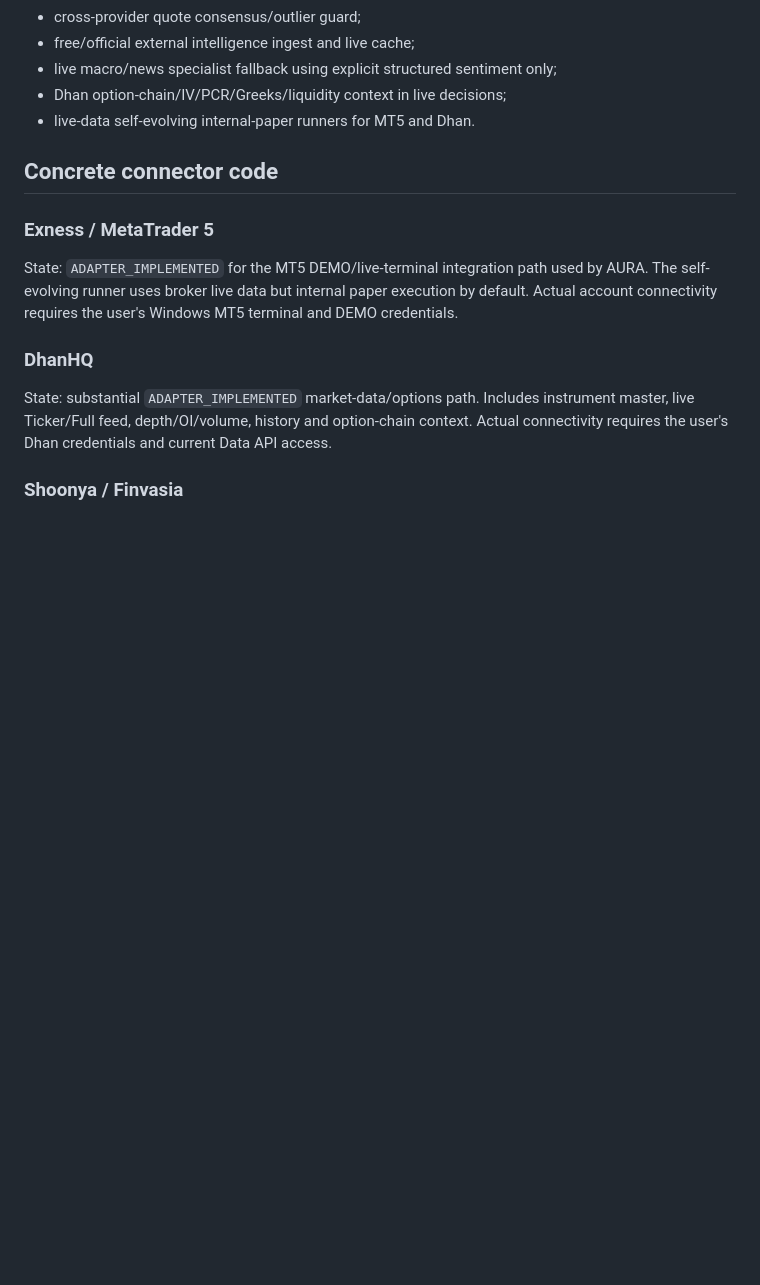
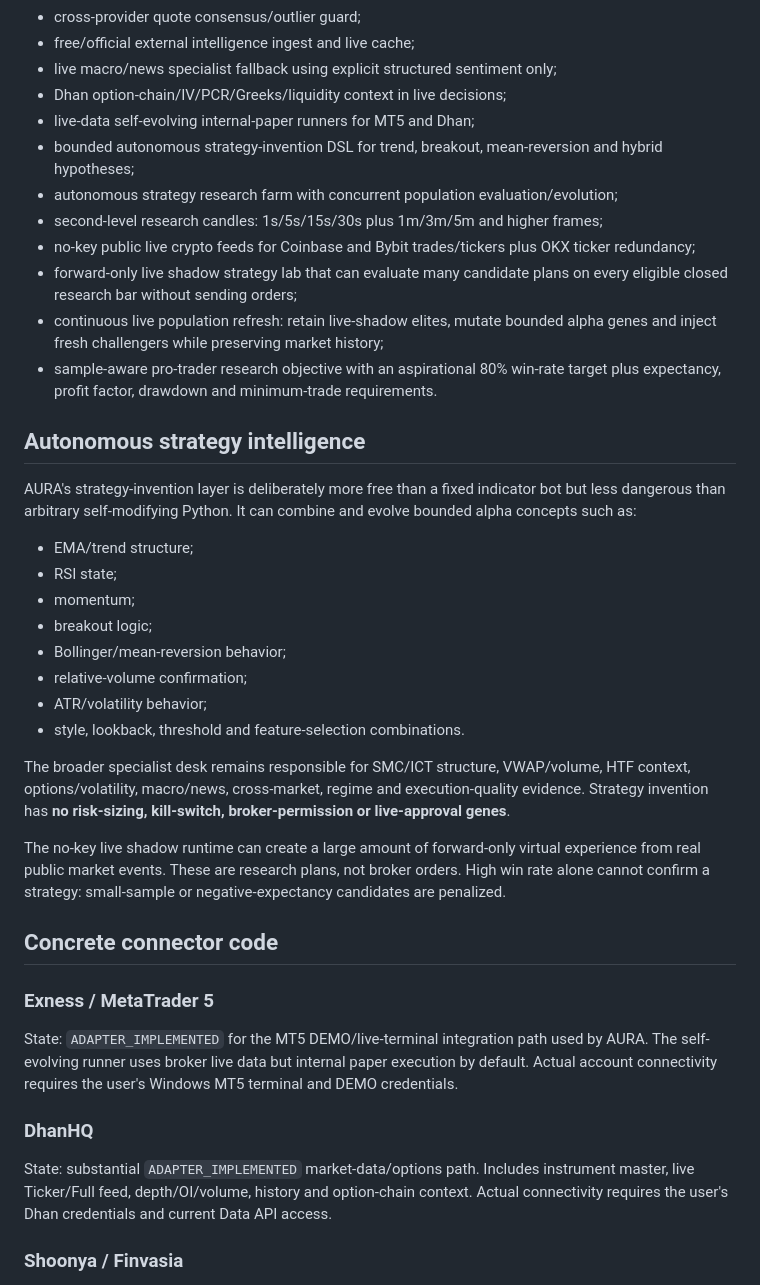
Before and after one commit to svk1dec2018-ai/AURA-AI-OS-ya-ai-trading-system, a Markdown page: docs/CURRENT_STATUS_2026_08_18.md, the part around one of its changes. Rendered like a GitHub page; blank space fills up the shorter version.

```diff
--- a/docs/CURRENT_STATUS_2026_08_18.md
+++ b/docs/CURRENT_STATUS_2026_08_18.md
@@ -24,7 +24,31 @@ AURA is an advanced working codebase, but **not a proven live-money autonomous t
 - free/official external intelligence ingest and live cache;
 - live macro/news specialist fallback using explicit structured sentiment only;
 - Dhan option-chain/IV/PCR/Greeks/liquidity context in live decisions;
-- live-data self-evolving internal-paper runners for MT5 and Dhan.
+- live-data self-evolving internal-paper runners for MT5 and Dhan;
+- bounded autonomous strategy-invention DSL for trend, breakout, mean-reversion and hybrid hypotheses;
+- autonomous strategy research farm with concurrent population evaluation/evolution;
+- second-level research candles: 1s/5s/15s/30s plus 1m/3m/5m and higher frames;
+- no-key public live crypto feeds for Coinbase and Bybit trades/tickers plus OKX ticker redundancy;
+- forward-only live shadow strategy lab that can evaluate many candidate plans on every eligible closed research bar without sending orders;
+- continuous live population refresh: retain live-shadow elites, mutate bounded alpha genes and inject fresh challengers while preserving market history;
+- sample-aware pro-trader research objective with an aspirational 80% win-rate target plus expectancy, profit factor, drawdown and minimum-trade requirements.
+
+## Autonomous strategy intelligence
+
+AURA's strategy-invention layer is deliberately more free than a fixed indicator bot but less dangerous than arbitrary self-modifying Python. It can combine and evolve bounded alpha concepts such as:
+
+- EMA/trend structure;
+- RSI state;
+- momentum;
+- breakout logic;
+- Bollinger/mean-reversion behavior;
+- relative-volume confirmation;
+- ATR/volatility behavior;
+- style, lookback, threshold and feature-selection combinations.
+
+The broader specialist desk remains responsible for SMC/ICT structure, VWAP/volume, HTF context, options/volatility, macro/news, cross-market, regime and execution-quality evidence. Strategy invention has **no risk-sizing, kill-switch, broker-permission or live-approval genes**.
+
+The no-key live shadow runtime can create a large amount of forward-only virtual experience from real public market events. These are research plans, not broker orders. High win rate alone cannot confirm a strategy: small-sample or negative-expectancy candidates are penalized.
 
 ## Concrete connector code
 
```
Also changed, not shown: other parts of docs/CURRENT_STATUS_2026_08_18.md (+35 -4 lines).
